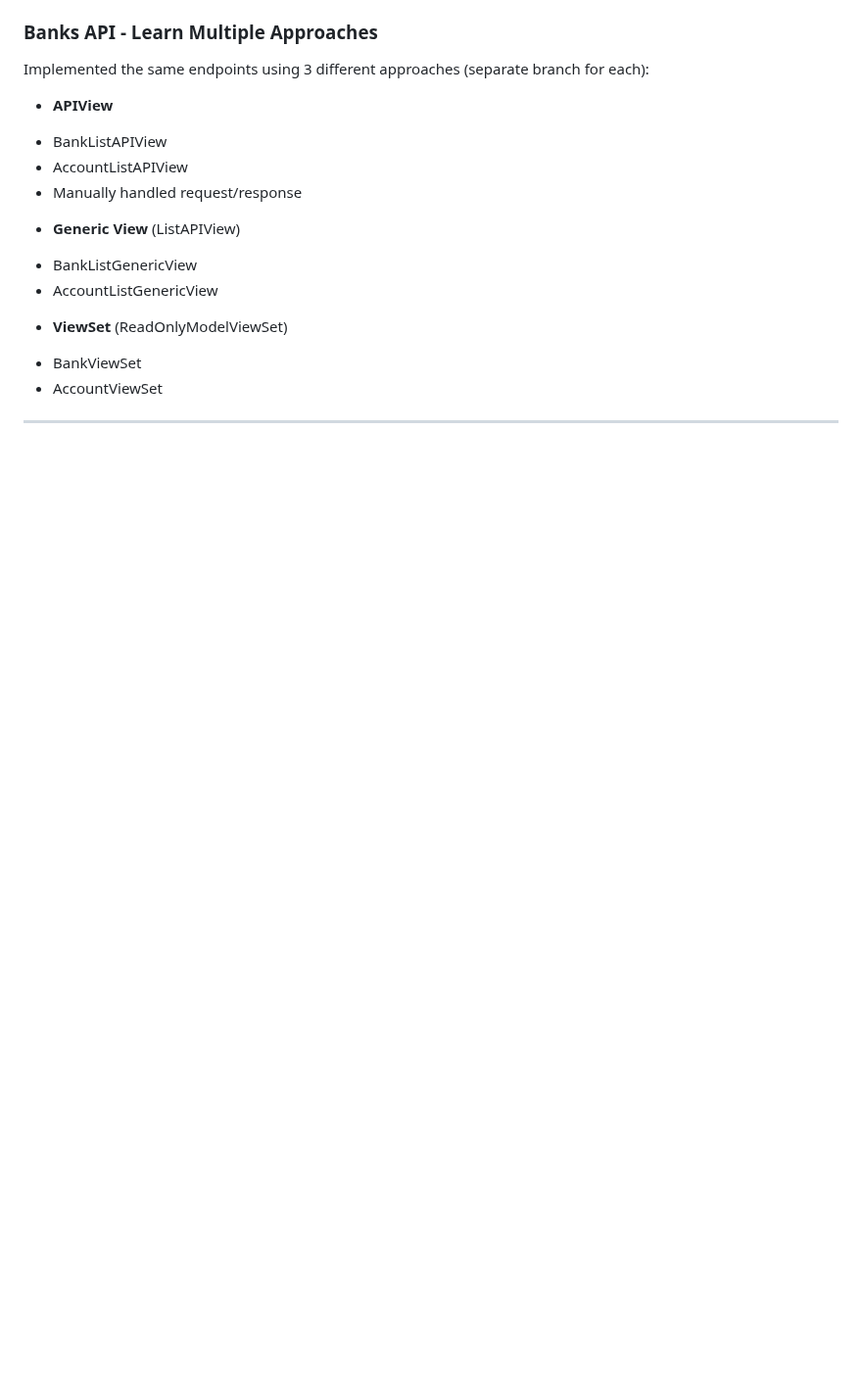
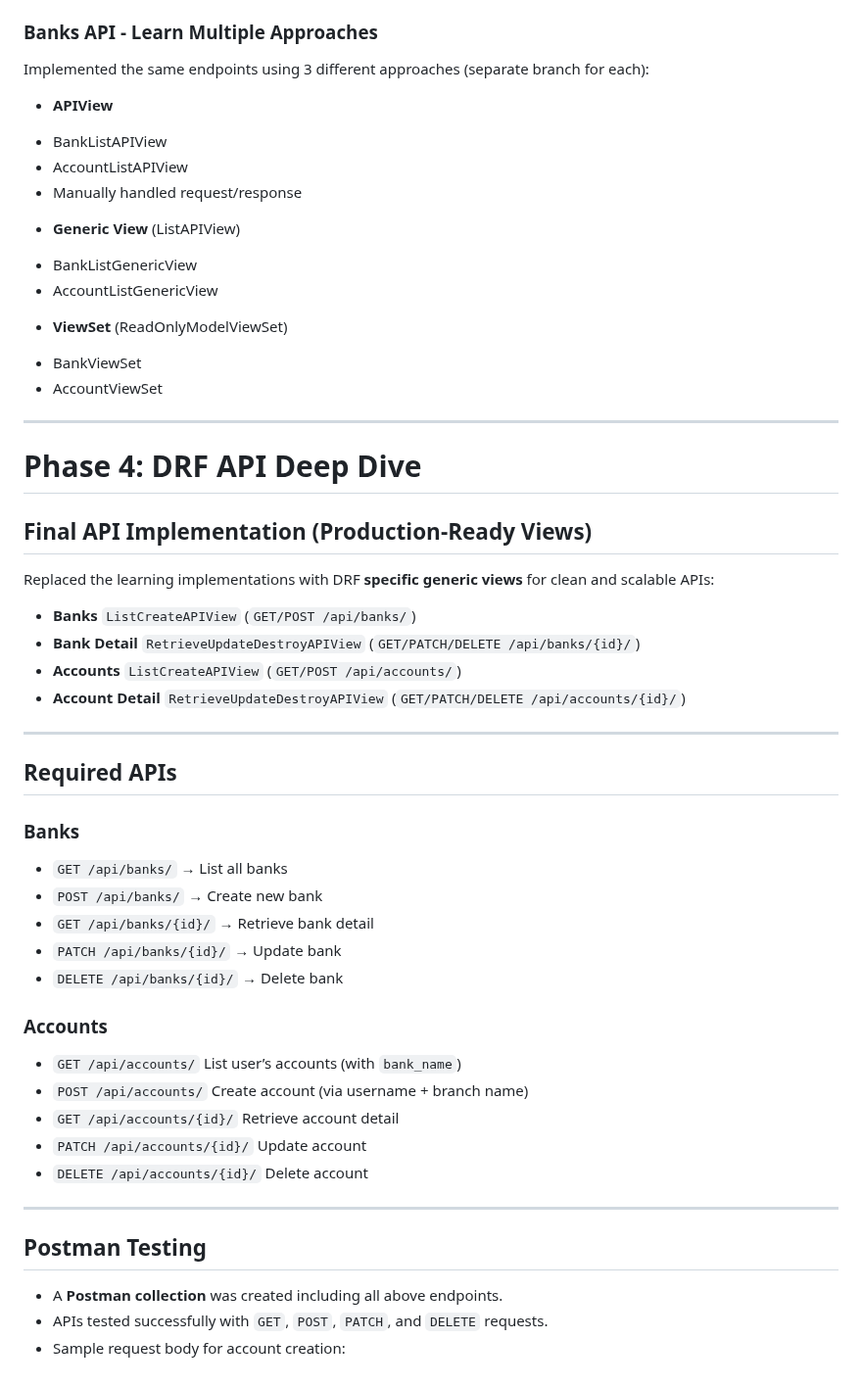
Before and after one commit to M-Hassan-Maqsood/Banking_Management_System, a Markdown page: README.md, the part around the change. Shown at 98% size. Drawn GitHub-style; blank space fills up the shorter version.

```diff
--- a/README.md
+++ b/README.md
@@ -97,3 +97,38 @@ Implemented the same endpoints using 3 different approaches (separate branch for
 - BankViewSet
 - AccountViewSet
 ---
+
+# Phase 4: DRF API Deep Dive
+
+## Final API Implementation (Production-Ready Views)
+Replaced the learning implementations with DRF **specific generic views** for clean and scalable APIs:
+
+- **Banks** `ListCreateAPIView` (`GET/POST /api/banks/`)
+- **Bank Detail** `RetrieveUpdateDestroyAPIView` (`GET/PATCH/DELETE /api/banks/{id}/`)
+- **Accounts** `ListCreateAPIView` (`GET/POST /api/accounts/`)
+- **Account Detail** `RetrieveUpdateDestroyAPIView` (`GET/PATCH/DELETE /api/accounts/{id}/`)
+
+---
+
+## Required APIs
+
+### Banks
+- `GET /api/banks/` → List all banks
+- `POST /api/banks/` → Create new bank
+- `GET /api/banks/{id}/` → Retrieve bank detail
+- `PATCH /api/banks/{id}/` → Update bank
+- `DELETE /api/banks/{id}/` → Delete bank
+
+### Accounts
+- `GET /api/accounts/`  List user’s accounts (with `bank_name`)
+- `POST /api/accounts/`  Create account (via username + branch name)
+- `GET /api/accounts/{id}/`  Retrieve account detail
+- `PATCH /api/accounts/{id}/`  Update account
+- `DELETE /api/accounts/{id}/`  Delete account
+
+---
+
+## Postman Testing
+- A **Postman collection** was created including all above endpoints.
+- APIs tested successfully with `GET`, `POST`, `PATCH`, and `DELETE` requests.
+- Sample request body for account creation:
```
